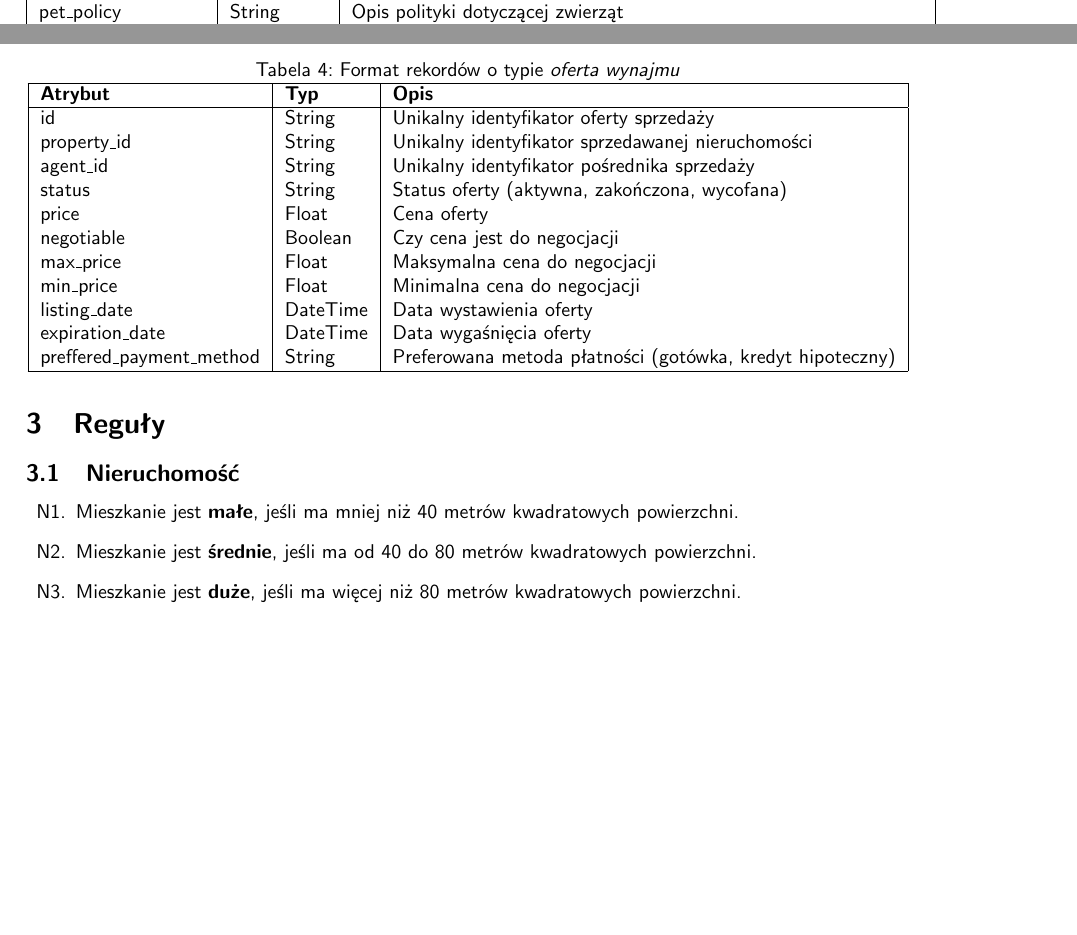
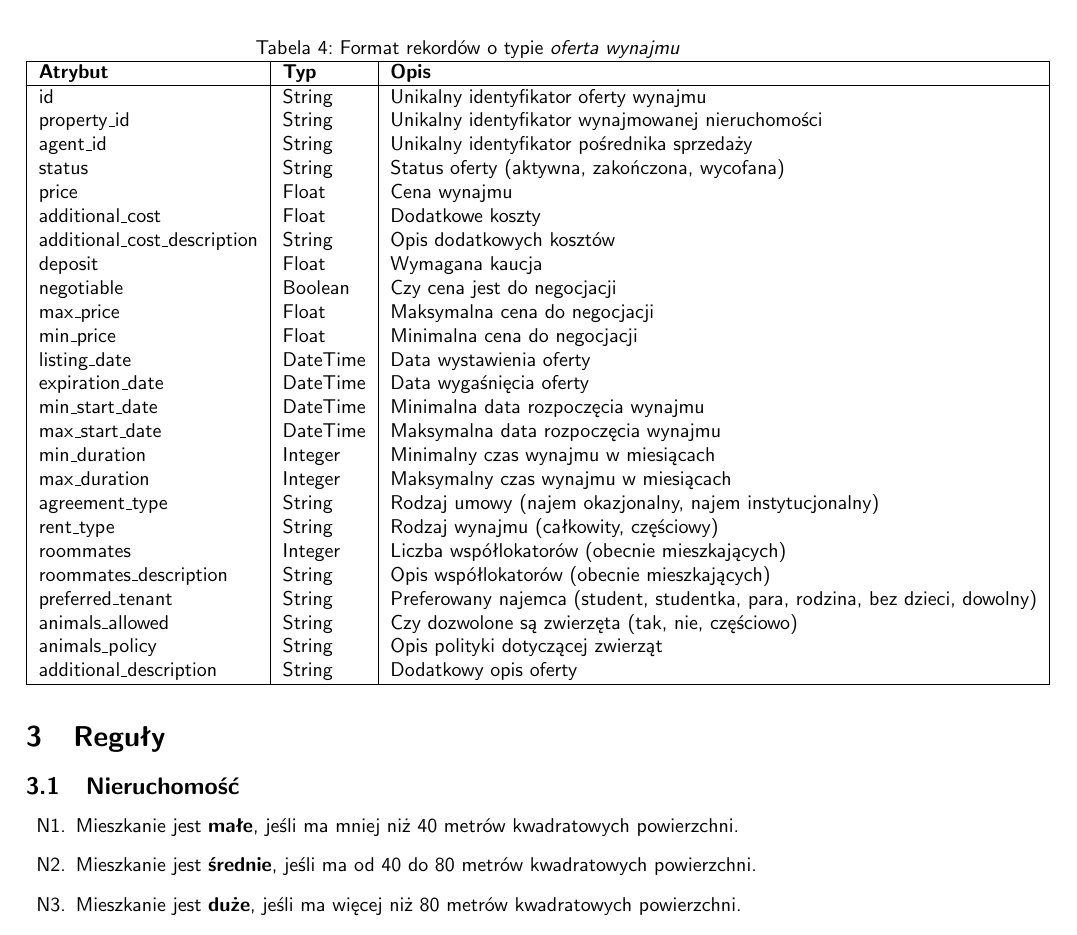
Before and after one commit to r-ost/SE-project, a LaTeX document (docs/main.tex, which reads docs/tex/baza_wiedzy.tex): two parts of pages 2 and 3 of 5 before the commit and part of page 3 of 5 after it, the two joined at a grey line, cut so that both start at the same text, the shorter picture padded with empty space. Compiled offline with pdfLaTeX.

Commit message:
Add rent attributes

```diff
--- a/docs/tex/baza_wiedzy.tex
+++ b/docs/tex/baza_wiedzy.tex
@@ -35,7 +35,6 @@ System ekspertowy będzie korzystał z bazy danych, przechowującej dane o nieru
     has\_elevator & Boolean & Czy budynek posiada windę \\
     has\_parking & Boolean & Czy dostępny jest parking \\
     parking\_type & String & Rodzaj parkingu (garaż podziemny, ulica) \\
-    pet\_policy & String & Opis polityki dotyczącej zwierząt \\
     furnished & Boolean & Czy nieruchomość jest umeblowana \\
     heating\_type & String & Rodzaj systemu ogrzewania \\
     energy\_rating & String & Ocena efektywności energetycznej \\
@@ -100,17 +99,31 @@ System ekspertowy będzie korzystał z bazy danych, przechowującej dane o nieru
     \hline
     \textbf{Atrybut} & \textbf{Typ} & \textbf{Opis} \\
     \hline
-    id & String & Unikalny identyfikator oferty sprzedaży \\
-    property\_id & String & Unikalny identyfikator sprzedawanej nieruchomości \\
+    id & String & Unikalny identyfikator oferty wynajmu \\
+    property\_id & String & Unikalny identyfikator wynajmowanej nieruchomości \\
     agent\_id & String & Unikalny identyfikator pośrednika sprzedaży \\
     status & String & Status oferty (aktywna, zakończona, wycofana) \\
-    price & Float & Cena oferty \\
+    price & Float & Cena wynajmu \\
+    additional\_cost & Float & Dodatkowe koszty \\
+    additional\_cost\_description & String & Opis dodatkowych kosztów \\
+    deposit & Float & Wymagana kaucja \\
     negotiable & Boolean & Czy cena jest do negocjacji \\
     max\_price & Float & Maksymalna cena do negocjacji \\
     min\_price & Float & Minimalna cena do negocjacji \\
     listing\_date & DateTime & Data wystawienia oferty \\
     expiration\_date & DateTime & Data wygaśnięcia oferty \\
-    preffered\_payment\_method & String & Preferowana metoda płatności (gotówka, kredyt hipoteczny) \\
+    min\_start\_date & DateTime & Minimalna data rozpoczęcia wynajmu \\
+    max\_start\_date & DateTime & Maksymalna data rozpoczęcia wynajmu \\
+    min\_duration & Integer & Minimalny czas wynajmu w miesiącach \\
+    max\_duration & Integer & Maksymalny czas wynajmu w miesiącach \\
+    agreement\_type & String & Rodzaj umowy (najem okazjonalny, najem instytucjonalny) \\
+    rent\_type & String & Rodzaj wynajmu (całkowity, częściowy) \\
+    roommates & Integer & Liczba współlokatorów (obecnie mieszkających) \\
+    roommates\_description & String & Opis współlokatorów (obecnie mieszkających) \\
+    preferred\_tenant & String & Preferowany najemca (student, studentka, para, rodzina, bez dzieci, dowolny) \\
+    animals\_allowed & String & Czy dozwolone są zwierzęta (tak, nie, częściowo) \\
+    animals\_policy & String & Opis polityki dotyczącej zwierząt \\
+    additional\_description & String & Dodatkowy opis oferty \\
     \hline
     \end{tabular}
     \label{tab:sell_offer_details}
```
